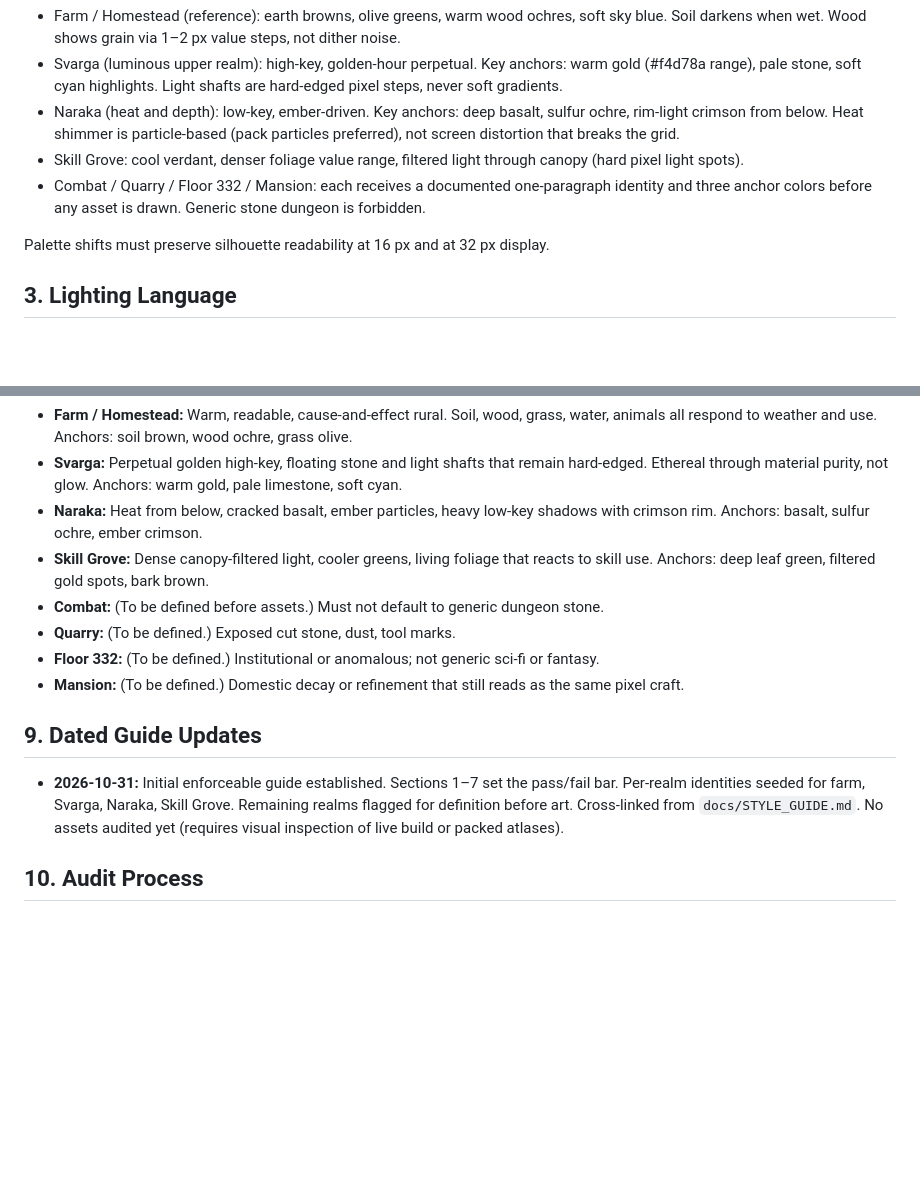
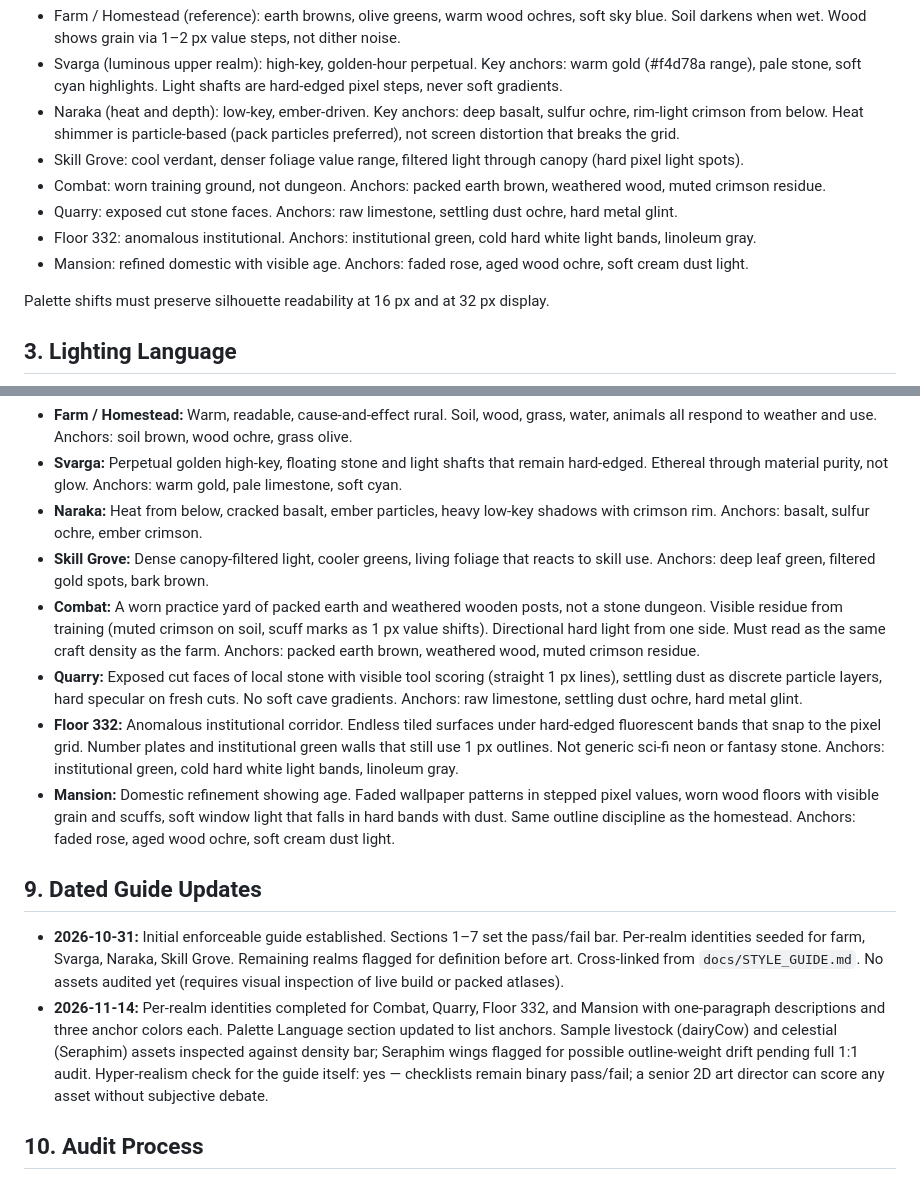
Before and after one commit to russellchristefer-droid/XDruidI--ALPHA-PUBLIC, a Markdown page: docs/VISUAL_STYLE_GUIDE.md, 2 parts joined by grey strips. GitHub-like rendering; blank space fills up the shorter version.

Commit message:
ART-001: Complete per-realm visual identities and dated update to VISUAL_STYLE_GUIDE.md

```diff
--- a/docs/VISUAL_STYLE_GUIDE.md
+++ b/docs/VISUAL_STYLE_GUIDE.md
@@ -24,7 +24,10 @@ Anchor the homestead farm as the reference standard. All other realms are measur
 - Svarga (luminous upper realm): high-key, golden-hour perpetual. Key anchors: warm gold (#f4d78a range), pale stone, soft cyan highlights. Light shafts are hard-edged pixel steps, never soft gradients.
 - Naraka (heat and depth): low-key, ember-driven. Key anchors: deep basalt, sulfur ochre, rim-light crimson from below. Heat shimmer is particle-based (pack particles preferred), not screen distortion that breaks the grid.
 - Skill Grove: cool verdant, denser foliage value range, filtered light through canopy (hard pixel light spots).
-- Combat / Quarry / Floor 332 / Mansion: each receives a documented one-paragraph identity and three anchor colors before any asset is drawn. Generic stone dungeon is forbidden.
+- Combat: worn training ground, not dungeon. Anchors: packed earth brown, weathered wood, muted crimson residue.
+- Quarry: exposed cut stone faces. Anchors: raw limestone, settling dust ochre, hard metal glint.
+- Floor 332: anomalous institutional. Anchors: institutional green, cold hard white light bands, linoleum gray.
+- Mansion: refined domestic with visible age. Anchors: faded rose, aged wood ochre, soft cream dust light.
 
 Palette shifts must preserve silhouette readability at 16 px and at 32 px display.
 
@@ -88,14 +91,15 @@ Each portal interior must be unmistakably its own while matching the craft quali
 - **Svarga:** Perpetual golden high-key, floating stone and light shafts that remain hard-edged. Ethereal through material purity, not glow. Anchors: warm gold, pale limestone, soft cyan.
 - **Naraka:** Heat from below, cracked basalt, ember particles, heavy low-key shadows with crimson rim. Anchors: basalt, sulfur ochre, ember crimson.
 - **Skill Grove:** Dense canopy-filtered light, cooler greens, living foliage that reacts to skill use. Anchors: deep leaf green, filtered gold spots, bark brown.
-- **Combat:** (To be defined before assets.) Must not default to generic dungeon stone.
-- **Quarry:** (To be defined.) Exposed cut stone, dust, tool marks.
-- **Floor 332:** (To be defined.) Institutional or anomalous; not generic sci-fi or fantasy.
-- **Mansion:** (To be defined.) Domestic decay or refinement that still reads as the same pixel craft.
+- **Combat:** A worn practice yard of packed earth and weathered wooden posts, not a stone dungeon. Visible residue from training (muted crimson on soil, scuff marks as 1 px value shifts). Directional hard light from one side. Must read as the same craft density as the farm. Anchors: packed earth brown, weathered wood, muted crimson residue.
+- **Quarry:** Exposed cut faces of local stone with visible tool scoring (straight 1 px lines), settling dust as discrete particle layers, hard specular on fresh cuts. No soft cave gradients. Anchors: raw limestone, settling dust ochre, hard metal glint.
+- **Floor 332:** Anomalous institutional corridor. Endless tiled surfaces under hard-edged fluorescent bands that snap to the pixel grid. Number plates and institutional green walls that still use 1 px outlines. Not generic sci-fi neon or fantasy stone. Anchors: institutional green, cold hard white light bands, linoleum gray.
+- **Mansion:** Domestic refinement showing age. Faded wallpaper patterns in stepped pixel values, worn wood floors with visible grain and scuffs, soft window light that falls in hard bands with dust. Same outline discipline as the homestead. Anchors: faded rose, aged wood ochre, soft cream dust light.
 
 ## 9. Dated Guide Updates
 
 - **2026-10-31:** Initial enforceable guide established. Sections 1–7 set the pass/fail bar. Per-realm identities seeded for farm, Svarga, Naraka, Skill Grove. Remaining realms flagged for definition before art. Cross-linked from `docs/STYLE_GUIDE.md`. No assets audited yet (requires visual inspection of live build or packed atlases).
+- **2026-11-14:** Per-realm identities completed for Combat, Quarry, Floor 332, and Mansion with one-paragraph descriptions and three anchor colors each. Palette Language section updated to list anchors. Sample livestock (dairyCow) and celestial (Seraphim) assets inspected against density bar; Seraphim wings flagged for possible outline-weight drift pending full 1:1 audit. Hyper-realism check for the guide itself: yes — checklists remain binary pass/fail; a senior 2D art director can score any asset without subjective debate.
 
 ## 10. Audit Process
 
```
